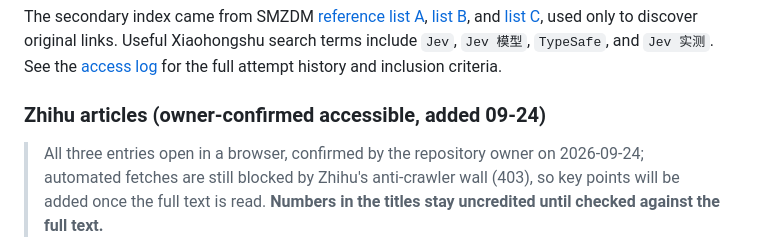
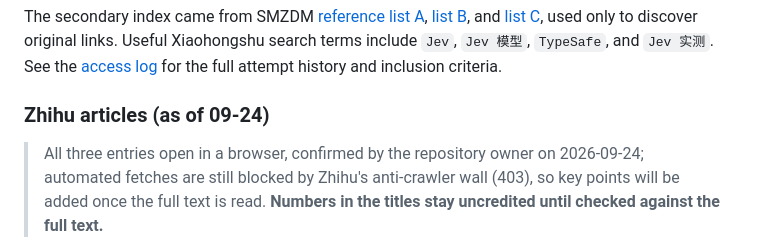
Before and after one commit to Promethe-us/awesome-jev, a Markdown page: README_EN.md, the part around the change. Drawn GitHub-style.

Commit message:
Zhihu section heading: date-cutoff style (as of 09-24)

```diff
--- a/README_EN.md
+++ b/README_EN.md
@@ -182,7 +182,7 @@ The name Jev refers to William Stanley Jevons; System One borrows terminology fr
 
 The secondary index came from SMZDM [reference list A](https://post.smzdm.com/p/ad798m6x/), [list B](https://post.smzdm.com/p/a5ro30p3/), and [list C](https://post.smzdm.com/p/aggqvg7m/), used only to discover original links. Useful Xiaohongshu search terms include `Jev`, `Jev 模型`, `TypeSafe`, and `Jev 实测`. See the [access log](docs/SOURCES_EN.md#xiaohongshu-checks) for the full attempt history and inclusion criteria.
 
-### Zhihu articles (owner-confirmed accessible, added 09-24)
+### Zhihu articles (as of 09-24)
 
 > All three entries open in a browser, confirmed by the repository owner on 2026-09-24; automated fetches are still blocked by Zhihu's anti-crawler wall (403), so key points will be added once the full text is read. **Numbers in the titles stay uncredited until checked against the full text.**
 
```
Also changed, not shown: README.md (+1 -1 lines).
